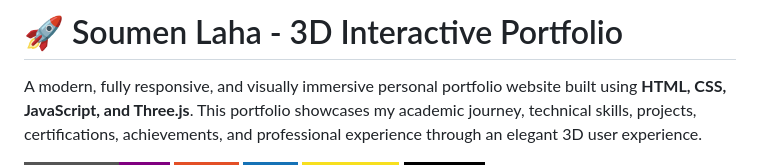
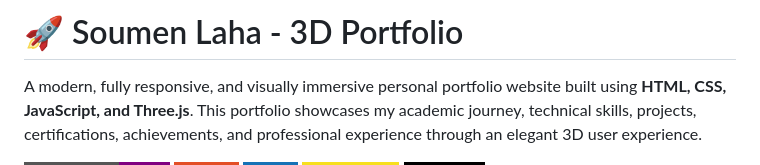
Before and after one commit to soumen827/Resume_Soumen_Laha, a Markdown page: README.md, the part around the change. Rendered like a GitHub page; badges without logos.

Commit message:
Update portfolio title in README.md

```diff
--- a/README.md
+++ b/README.md
@@ -1,4 +1,4 @@
-# 🚀 Soumen Laha - 3D Interactive Portfolio
+# 🚀 Soumen Laha - 3D Portfolio
 
 A modern, fully responsive, and visually immersive personal portfolio website built using **HTML, CSS, JavaScript, and Three.js**. This portfolio showcases my academic journey, technical skills, projects, certifications, achievements, and professional experience through an elegant 3D user experience.
 
```
